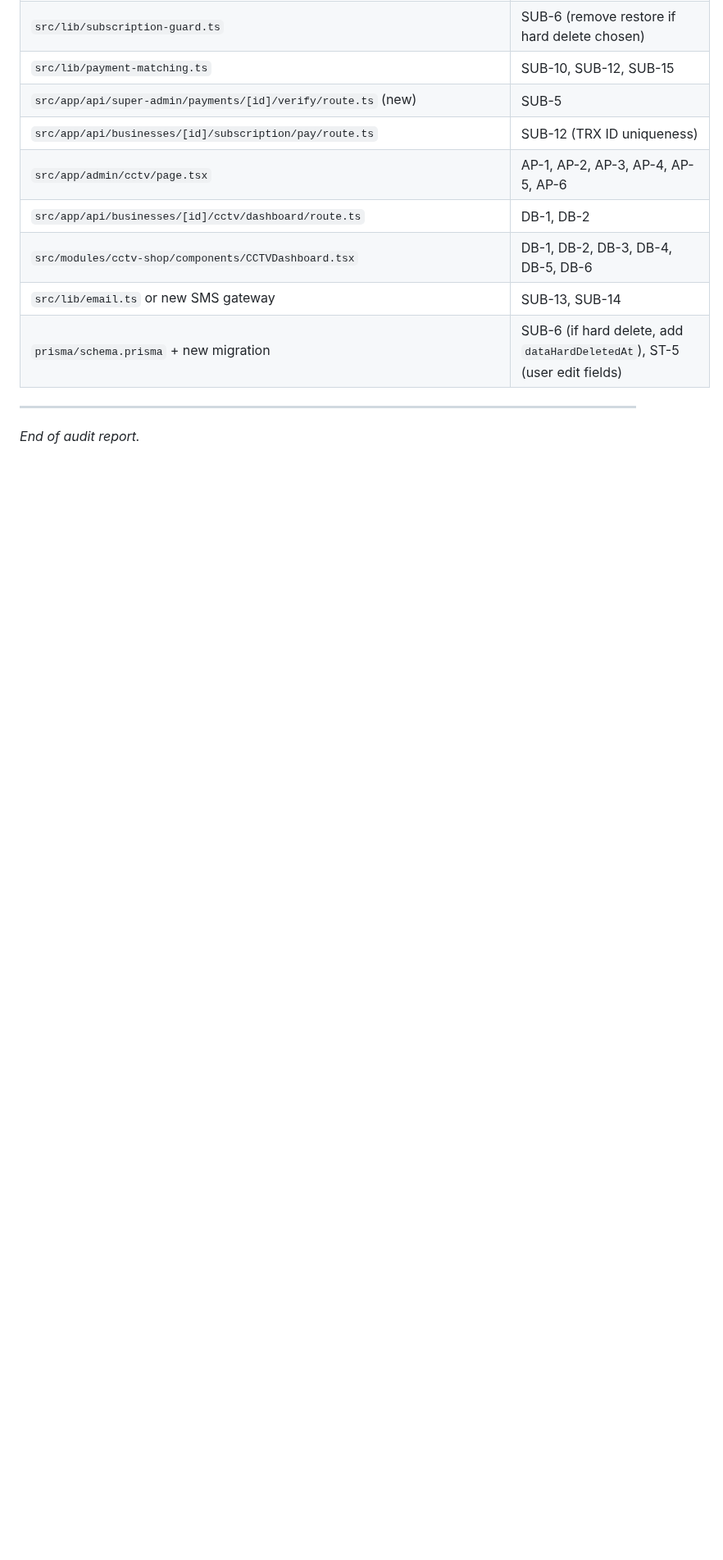
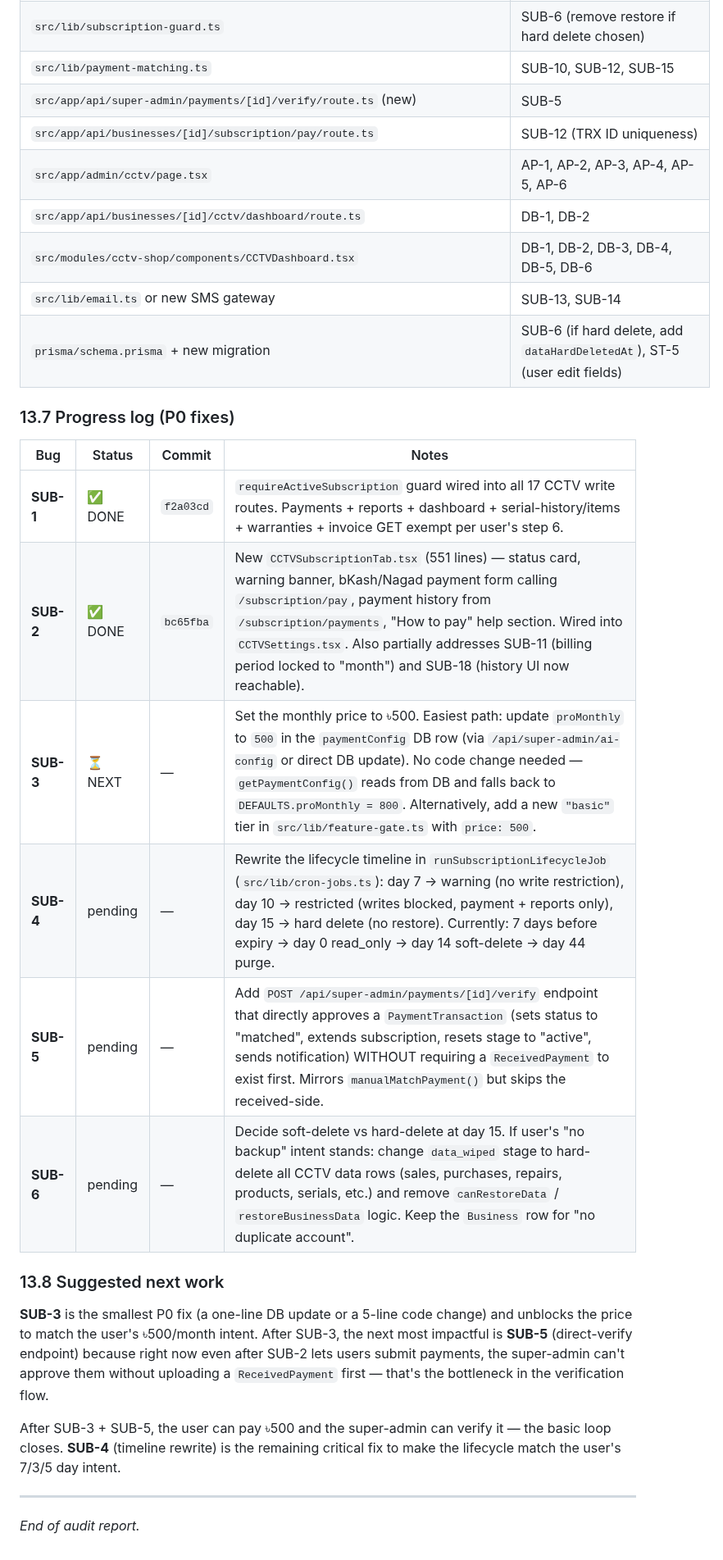
Before and after one commit to sajidchowdhury/inventoryos, a Markdown page: docs/STOCK_CALCULATION_BUGS.md, the part around one of its changes. Shown at 82% size. Drawn GitHub-style; blank space fills up the shorter version.

```diff
--- a/docs/STOCK_CALCULATION_BUGS.md
+++ b/docs/STOCK_CALCULATION_BUGS.md
@@ -1373,6 +1374,23 @@ This is the critical part of this section. The user described a 7-step subscript
 | `src/lib/email.ts` or new SMS gateway | SUB-13, SUB-14 |
 | `prisma/schema.prisma` + new migration | SUB-6 (if hard delete, add `dataHardDeletedAt`), ST-5 (user edit fields) |
 
+### 13.7 Progress log (P0 fixes)
+
+| Bug | Status | Commit | Notes |
+|---|---|---|---|
+| **SUB-1** | ✅ DONE | `f2a03cd` | `requireActiveSubscription` guard wired into all 17 CCTV write routes. Payments + reports + dashboard + serial-history/items + warranties + invoice GET exempt per user's step 6. |
+| **SUB-2** | ✅ DONE | `bc65fba` | New `CCTVSubscriptionTab.tsx` (551 lines) — status card, warning banner, bKash/Nagad payment form calling `/subscription/pay`, payment history from `/subscription/payments`, "How to pay" help section. Wired into `CCTVSettings.tsx`. Also partially addresses SUB-11 (billing period locked to "month") and SUB-18 (history UI now reachable). |
+| **SUB-3** | ⏳ NEXT | — | Set the monthly price to ৳500. Easiest path: update `proMonthly` to `500` in the `paymentConfig` DB row (via `/api/super-admin/ai-config` or direct DB update). No code change needed — `getPaymentConfig()` reads from DB and falls back to `DEFAULTS.proMonthly = 800`. Alternatively, add a new `"basic"` tier in `src/lib/feature-gate.ts` with `price: 500`. |
+| **SUB-4** | pending | — | Rewrite the lifecycle timeline in `runSubscriptionLifecycleJob` (`src/lib/cron-jobs.ts`): day 7 → warning (no write restriction), day 10 → restricted (writes blocked, payment + reports only), day 15 → hard delete (no restore). Currently: 7 days before expiry → day 0 read_only → day 14 soft-delete → day 44 purge. |
+| **SUB-5** | pending | — | Add `POST /api/super-admin/payments/[id]/verify` endpoint that directly approves a `PaymentTransaction` (sets status to "matched", extends subscription, resets stage to "active", sends notification) WITHOUT requiring a `ReceivedPayment` to exist first. Mirrors `manualMatchPayment()` but skips the received-side. |
+| **SUB-6** | pending | — | Decide soft-delete vs hard-delete at day 15. If user's "no backup" intent stands: change `data_wiped` stage to hard-delete all CCTV data rows (sales, purchases, repairs, products, serials, etc.) and remove `canRestoreData` / `restoreBusinessData` logic. Keep the `Business` row for "no duplicate account". |
+
+### 13.8 Suggested next work
+
+**SUB-3** is the smallest P0 fix (a one-line DB update or a 5-line code change) and unblocks the price to match the user's ৳500/month intent. After SUB-3, the next most impactful is **SUB-5** (direct-verify endpoint) because right now even after SUB-2 lets users submit payments, the super-admin can't approve them without uploading a `ReceivedPayment` first — that's the bottleneck in the verification flow.
+
+After SUB-3 + SUB-5, the user can pay ৳500 and the super-admin can verify it — the basic loop closes. **SUB-4** (timeline rewrite) is the remaining critical fix to make the lifecycle match the user's 7/3/5 day intent.
+
 ---
 
 *End of audit report.*
```
Also changed, not shown: other parts of docs/STOCK_CALCULATION_BUGS.md (+16 -15 lines).
